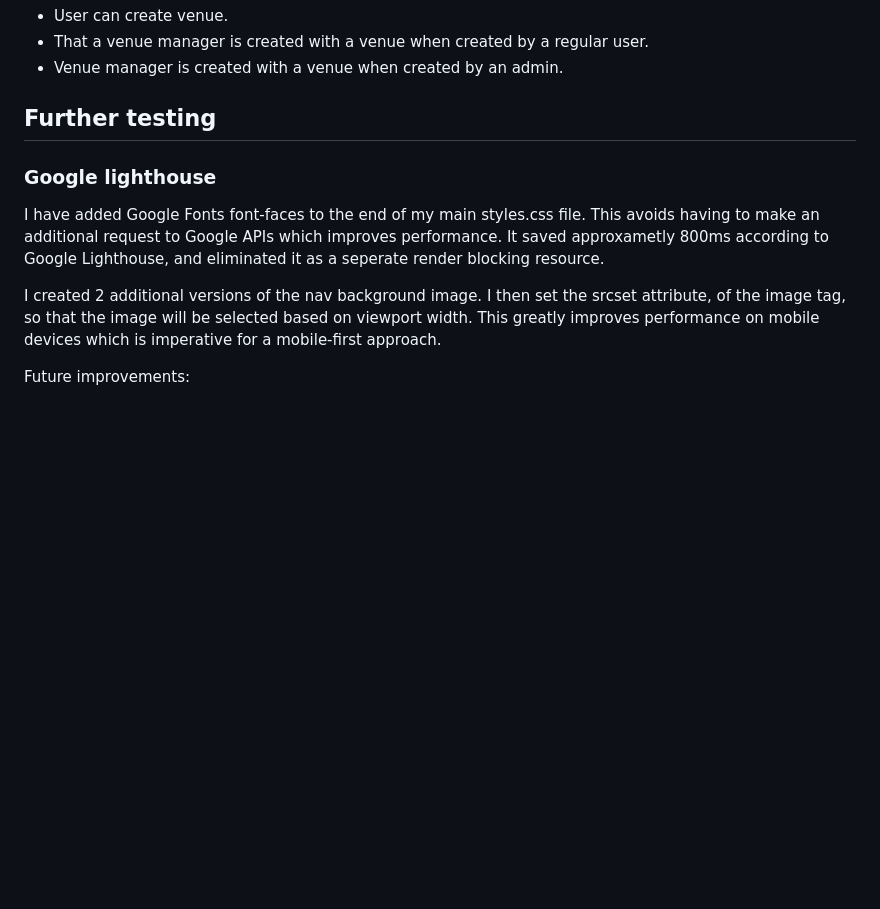
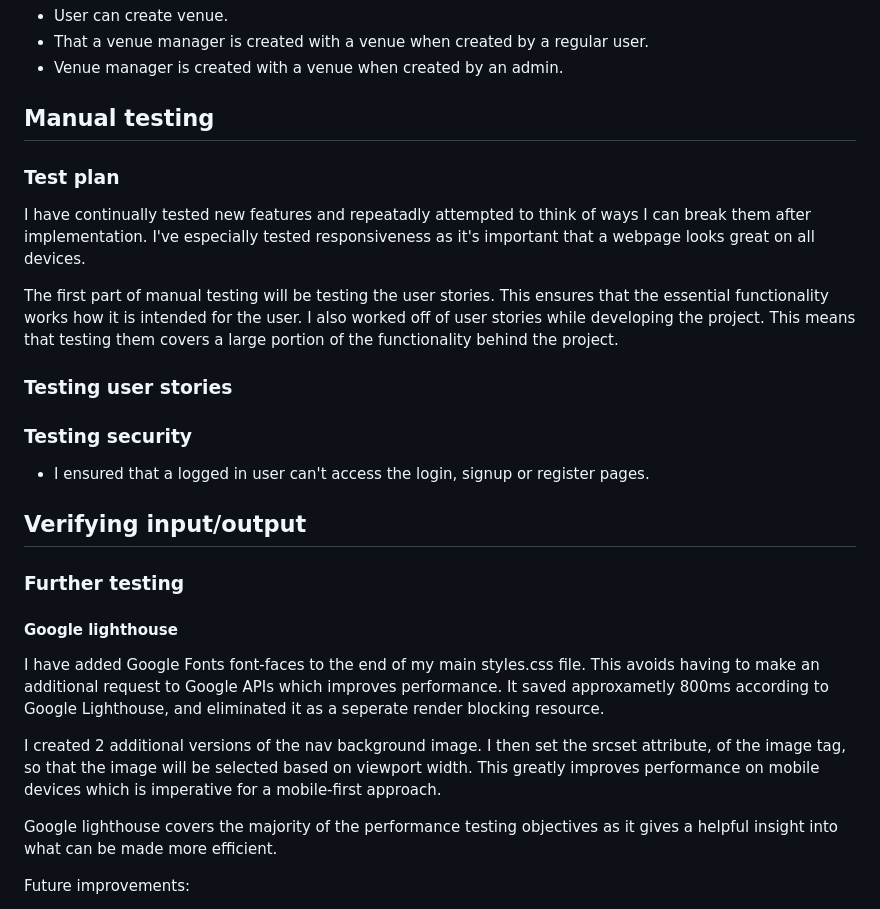
Before and after one commit to avabellaw/bright-times, a Markdown page: readme.md, the part around the change. Drawn GitHub-style; blank space fills up the shorter version.

Commit message:
readme: Add initial test plan

```diff
--- a/readme.md
+++ b/readme.md
@@ -338,13 +338,32 @@ I tested:
 * That a venue manager is created with a venue when created by a regular user.
 * Venue manager is created with a venue when created by an admin.
 
-## Further testing
+## Manual testing
 
-### Google lighthouse
+### Test plan
+
+I have continually tested new features and repeatadly attempted to think of ways I can break them after implementation. I've especially tested responsiveness as it's important that a webpage looks great on all devices.
+
+The first part of manual testing will be testing the user stories. This ensures that the essential functionality works how it is intended for the user.
+I also worked off of user stories while developing the project. This means that testing them covers a large portion of the functionality behind the project.
+
+### Testing user stories
+
+### Testing security
+
+* I ensured that a logged in user can't access the login, signup or register pages.
+
+## Verifying input/output
+
+### Further testing
+
+#### Google lighthouse
 
 I have added Google Fonts font-faces to the end of my main styles.css file. This avoids having to make an additional request to Google APIs which improves performance. It saved approxametly 800ms according to Google Lighthouse, and eliminated it as a seperate render blocking resource.
 
 I created 2 additional versions of the nav background image. I then set the srcset attribute, of the image tag, so that the image will be selected based on viewport width. This greatly improves performance on mobile devices which is imperative for a mobile-first approach.
+
+Google lighthouse covers the majority of the performance testing objectives as it gives a helpful insight into what can be made more efficient.
 
 Future improvements:
 * Adding an image processor for uploaded images.
```
